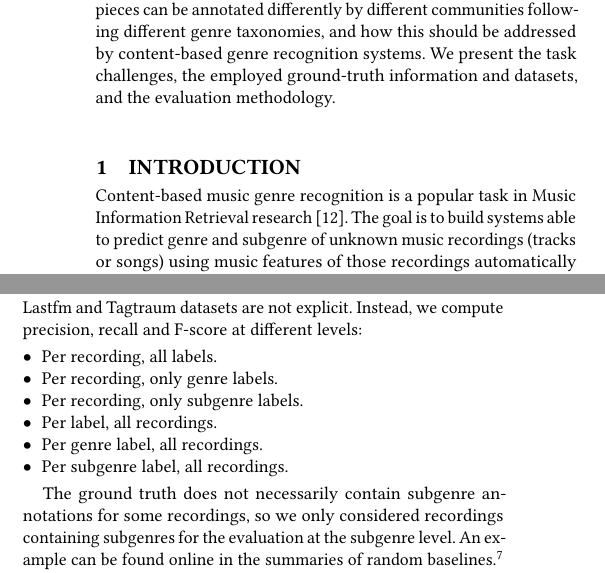
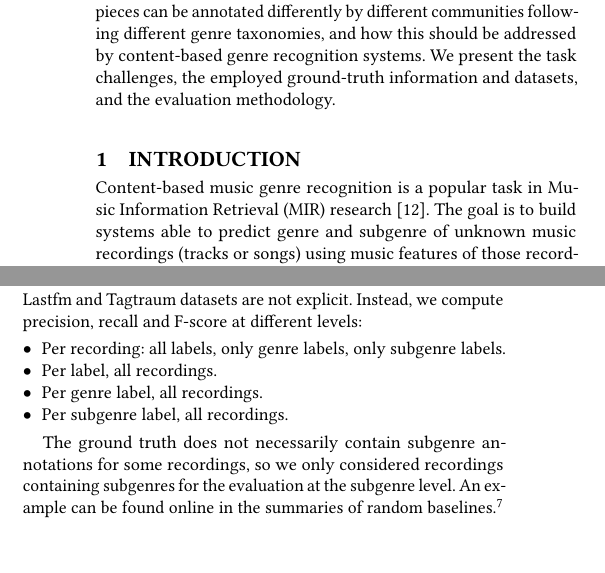
Before and after one commit to MTG/acousticbrainz-genre-dataset, a LaTeX paper (latex/acousticbrainz-genre-task-me18.tex): two parts of the columns of pages 1 and 2 of 3, joined at a grey line, cut so that both start at the same text, the shorter picture padded with empty space. Compiled offline with pdfLaTeX.

Commit message:
Shorten text to fit in two pages, add MIR abbreviation

```diff
--- a/latex/acousticbrainz-genre-task-me18.tex
+++ b/latex/acousticbrainz-genre-task-me18.tex
@@ -169,7 +169,7 @@ ground-truth information and datasets, and the evaluation methodology.
 \section{Introduction}
 
 Content-based music genre recognition is a popular task
-in Music Information Retrieval research~\cite{Sturm2014state}. The goal is to build systems able to predict genre and subgenre of unknown music recordings (tracks or songs)
+in Music Information Retrieval (MIR) research~\cite{Sturm2014state}. The goal is to build systems able to predict genre and subgenre of unknown music recordings (tracks or songs)
 using music features of those recordings automatically computed from audio.
 %Achieving success in the task therefore relies on building efficient machine
 %learning and audio signal processing algorithms.
@@ -427,9 +427,7 @@ The evaluation is carried out for each dataset separately. We do not use hierarc
 compute precision, recall and F-score at different levels:
 
 \begin{itemize}
-\item Per recording, all labels.
-\item Per recording, only genre labels.
-\item Per recording, only subgenre labels.
+\item Per recording: all labels, only genre labels, only subgenre labels.
 \item Per label, all recordings.
 \item Per genre label, all recordings.
 \item Per subgenre label, all recordings.
```
